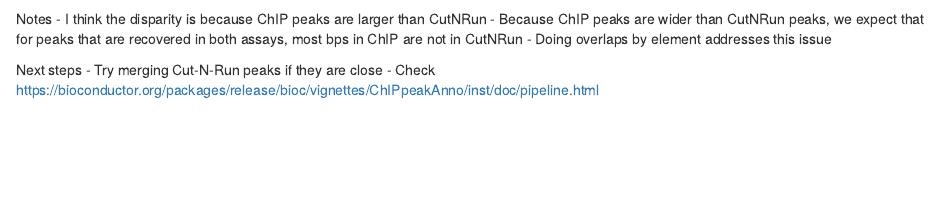
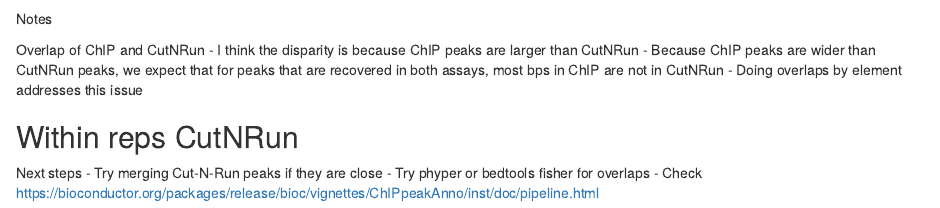
Before and after one commit to jemilianosf/rotation-west, an R Markdown document (results/zic_cutnrun_chip_overlaps.Rmd): the page in a window 1100 px wide, from 6750 px down. Rendered offline with R 4.5, knitr and Pandoc, with nearby package versions; some code elsewhere in the file could not run offline.

Commit message:
Added notes on between replicate comparisons.

```diff
--- a/results/zic_cutnrun_chip_overlaps.Rmd
+++ b/results/zic_cutnrun_chip_overlaps.Rmd
@@ -328,11 +328,17 @@ all_vs_all_overlap_by_element %>%
 
 
 Notes
+
+Overlap of ChIP and CutNRun
 - I think the disparity is because ChIP peaks are larger than CutNRun
 - Because ChIP peaks are wider than CutNRun peaks, we expect that for peaks that are recovered in both assays, most bps in ChIP are not in CutNRun
 - Doing overlaps by element addresses this issue
 
+Within reps CutNRun
+-
+
 
 Next steps
 - Try merging Cut-N-Run peaks if they are close
+- Try phyper or bedtools fisher for overlaps
 - Check https://bioconductor.org/packages/release/bioc/vignettes/ChIPpeakAnno/inst/doc/pipeline.html
```
